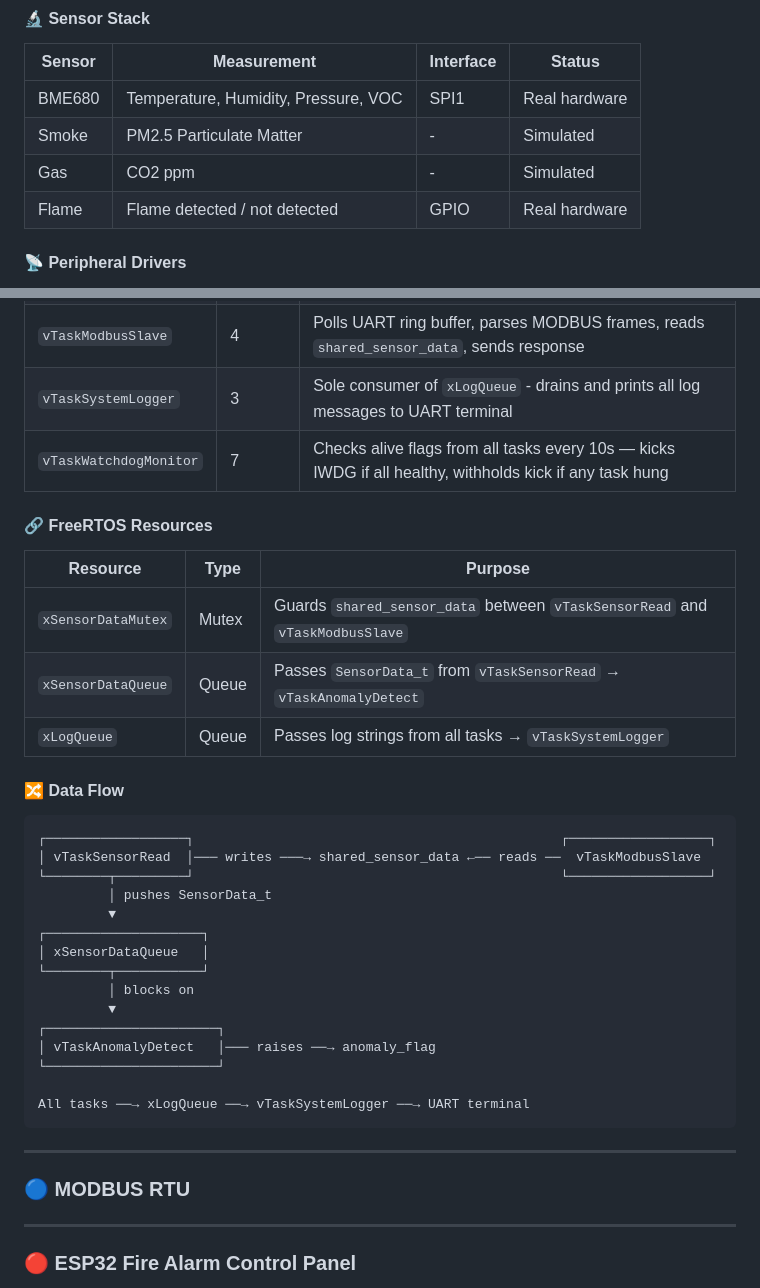
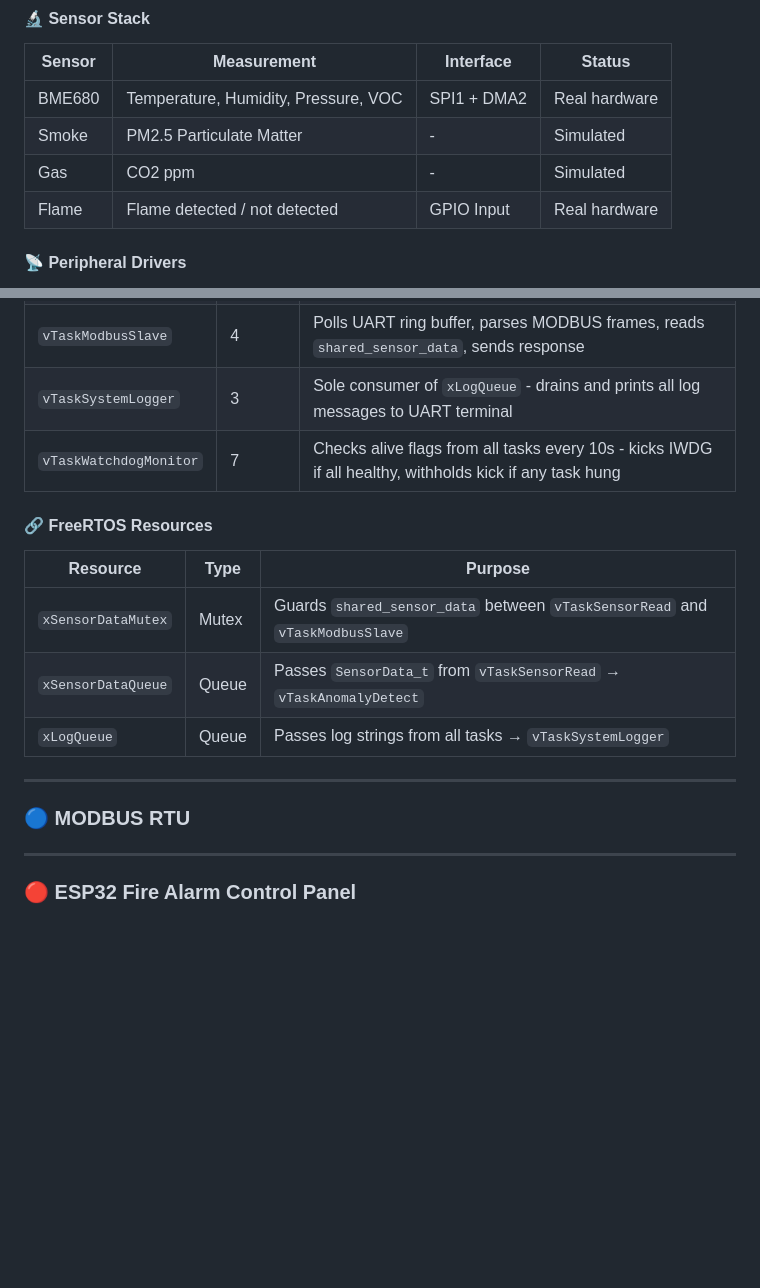
Before and after one commit to HajjSalad/Smart-Fire-Detection-System, a Markdown page: README.md, 2 parts joined by grey strips. Rendered like a GitHub page; blank space fills up the shorter version.

````diff
--- a/README.md
+++ b/README.md
@@ -17,10 +17,10 @@ The FreeRTOS-based sensor node continuously samples environmental telemetry acro
 #### 🔬 Sensor Stack
 | Sensor | Measurement | Interface | Status |
 |---|---|---|---|
-| BME680 | Temperature, Humidity, Pressure, VOC | SPI1 | Real hardware |
+| BME680 | Temperature, Humidity, Pressure, VOC | SPI1 + DMA2 | Real hardware |
 | Smoke | PM2.5 Particulate Matter | - | Simulated |
 | Gas | CO2 ppm | - | Simulated |
-| Flame | Flame detected / not detected | GPIO | Real hardware |
+| Flame | Flame detected / not detected | GPIO Input | Real hardware |
 
 #### 📡 Peripheral Drivers
 **`SPI1` - BME680**
@@ -78,35 +78,20 @@ Timeout    = (256 × 1250) / 32000 = 10 seconds
 | `vTaskAnomalyDetect` | 5 | Blocks on `xSensorDataQueue`, checks readings against thresholds, raises alert flag |
 | `vTaskModbusSlave` | 4 | Polls UART ring buffer, parses MODBUS frames, reads `shared_sensor_data`, sends response |
 | `vTaskSystemLogger` | 3 | Sole consumer of `xLogQueue` - drains and prints all log messages to UART terminal |
-| `vTaskWatchdogMonitor` | 7 | Checks alive flags from all tasks every 10s — kicks IWDG if all healthy, withholds kick if any task hung |
+| `vTaskWatchdogMonitor` | 7 | Checks alive flags from all tasks every 10s - kicks IWDG if all healthy, withholds kick if any task hung |
 #### 🔗 FreeRTOS Resources
 | Resource | Type | Purpose |
 |---|---|---|
 | `xSensorDataMutex` | Mutex | Guards `shared_sensor_data` between `vTaskSensorRead` and `vTaskModbusSlave` |
 | `xSensorDataQueue` | Queue | Passes `SensorData_t` from `vTaskSensorRead` → `vTaskAnomalyDetect` |
 | `xLogQueue` | Queue | Passes log strings from all tasks → `vTaskSystemLogger` |
-#### 🔀 Data Flow
-```
-┌──────────────────┐                                               ┌──────────────────┐
-│ vTaskSensorRead  │─── writes ───→ shared_sensor_data ←── reads ──  vTaskModbusSlave
-└────────┬─────────┘                                               └──────────────────┘
-         │ pushes SensorData_t
-         ▼
-┌────────────────────┐
-│ xSensorDataQueue   │
-└────────┬───────────┘
-         │ blocks on
-         ▼
-┌──────────────────────┐
-│ vTaskAnomalyDetect   │─── raises ──→ anomaly_flag
-└──────────────────────┘
 
-All tasks ──→ xLogQueue ──→ vTaskSystemLogger ──→ UART terminal
-```
 ---
 ### 🔵 MODBUS RTU
 
+
 ---
+
 ### 🔴 ESP32 Fire Alarm Control Panel
 The ESP-IDF-based Fire Alarm Control Panel acts as the MODBUS RTU master - periodically polling STM32 sensor nodes over RS-485 and aggregating telemetry.
 #### 🧩 Components
````
Also changed, not shown: other parts of README.md (+1 -1 lines).
